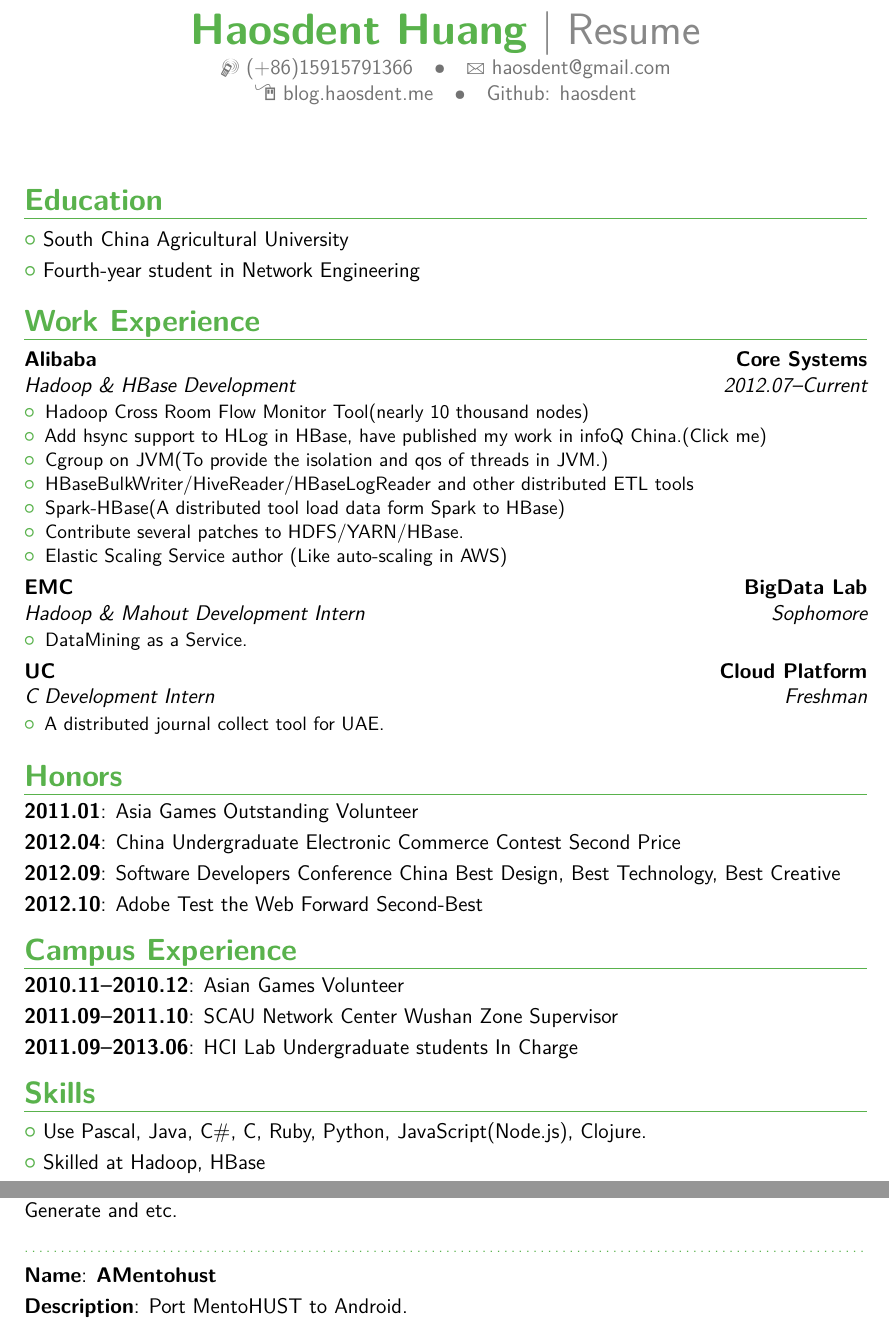
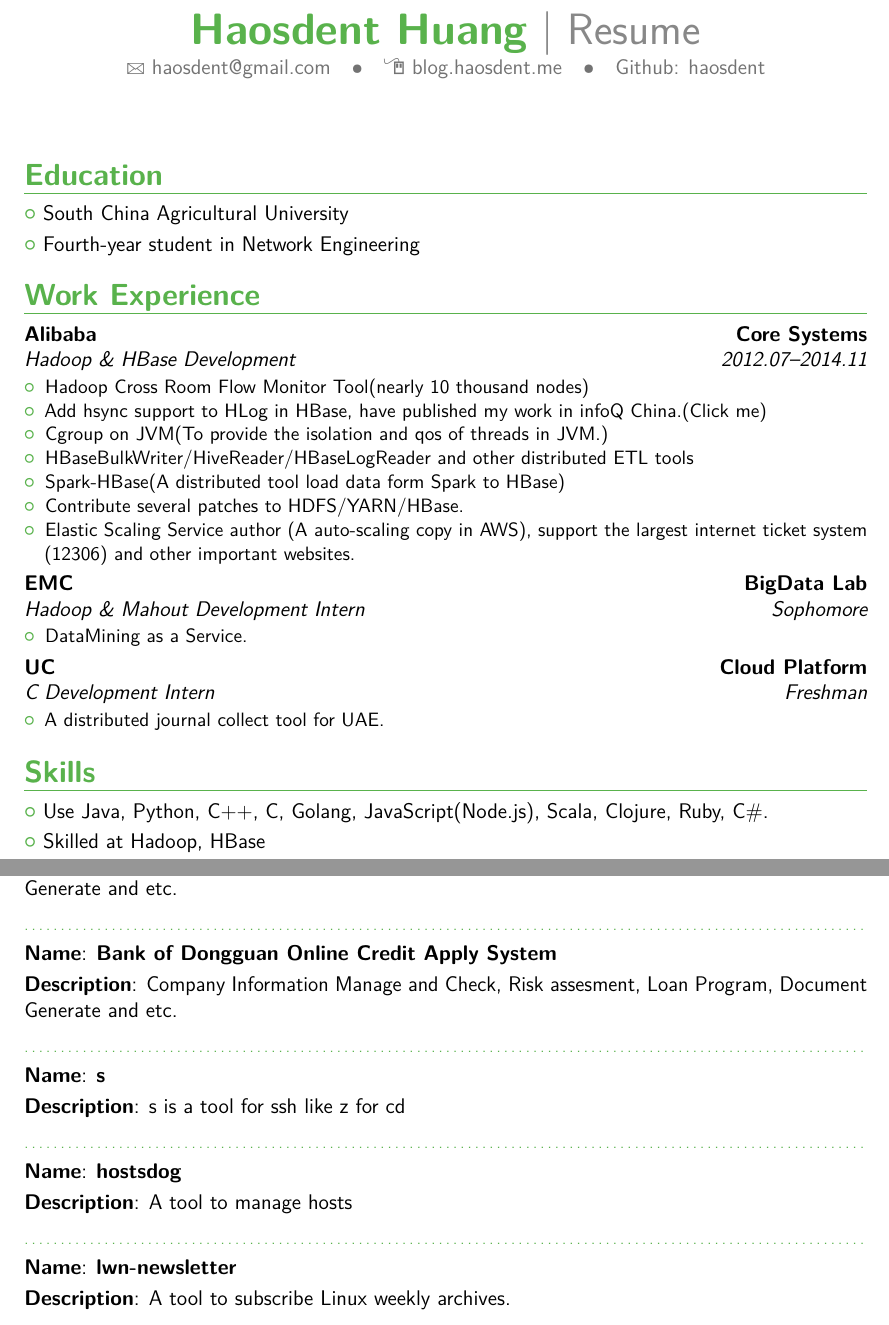
Before and after one commit to haosdent/resume, a LaTeX CV (resume_english.tex): two parts of pages 1 and 2 of 2, joined at a grey line, cut so that both start at the same text. Compiled offline with pdfLaTeX.

Commit message:
Update resume.

```diff
--- a/resume_english.tex
+++ b/resume_english.tex
@@ -25,7 +25,7 @@
 \name{Haosdent}{Huang}
 \title{Resume}
 %\address{SCAU Information Collgege 631}{Guangzhou, Guangdong}{510000}
-\phone[mobile]{(+86)15915791366}
+%\phone[mobile]{(+86)15915791366}
 \email{haosdent@gmail.com}
 \homepage{blog.haosdent.me}
 \extrainfo{Github: haosdent}
@@ -40,25 +40,20 @@
 %-----       resume       ---------------------------------------------------------
 \makecvtitle
 
-%\section{Summary}
-%\cvlistitem{Rich projects experience and internship experience.}
-%\cvlistitem{All-round technology skills and strong learning skills.}
-
 \section{Education}
 \cvlistitem{South China Agricultural University}
 \cvlistitem{Fourth-year student in Network Engineering}
 
 \section{Work Experience}
-\cventry{2012.07--Current}{Hadoop \& HBase Development}{Alibaba}{Core Systems}{}{
+\cventry{2012.07--2014.11}{Hadoop \& HBase Development}{Alibaba}{Core Systems}{}{
 \begin{itemize}
 \item Hadoop Cross Room Flow Monitor Tool(nearly 10 thousand nodes)
-%\item HDFS domain socket research and performance tests.
 \item Add hsync support to HLog in HBase, have published my work in infoQ China.\href{http://www.infoq.com/cn/articles/large-data-processing-ensuring-data-not-lost-when-power-off}{(Click me)}
 \item Cgroup on JVM(To provide the isolation and qos of threads in JVM.)
 \item HBaseBulkWriter/HiveReader/HBaseLogReader and other distributed ETL tools
 \item Spark-HBase(A distributed tool load data form Spark to HBase)
 \item Contribute several patches to HDFS/YARN/HBase.
-\item Elastic Scaling Service author (Like auto-scaling in AWS)
+\item Elastic Scaling Service author (A auto-scaling copy in AWS), support the largest internet ticket system (12306) and other important websites.
 \end{itemize}}
 \cventry{Sophomore}{Hadoop \& Mahout Development Intern}{EMC}{BigData Lab}{}{
 \begin{itemize}
@@ -69,20 +64,8 @@
 \item A distributed journal collect tool for UAE.
 \end{itemize}}
 
-\section{Honors}
-\cvitem{2011.01}{Asia Games Outstanding Volunteer}
-\cvitem{2012.04}{China Undergraduate Electronic Commerce Contest Second Price}
-\cvitem{2012.09}{Software Developers Conference China Best Design, Best Technology, Best Creative}
-\cvitem{2012.10}{Adobe Test the Web Forward Second-Best}
-
-\section{Campus Experience}
-%\cvitem{2010.09--2011.06}{SCAU Volunteer}
-\cvitem{2010.11--2010.12}{Asian Games Volunteer}
-\cvitem{2011.09--2011.10}{SCAU Network Center Wushan Zone Supervisor}
-\cvitem{2011.09--2013.06}{HCI Lab Undergraduate students In Charge}
-
 \section{Skills}
-\cvlistitem{Use Pascal, Java, C\#, C, Ruby, Python, JavaScript(Node.js), Clojure.}
+\cvlistitem{Use Java, Python, C++, C, Golang, JavaScript(Node.js), Scala, Clojure, Ruby, C\#.}
 \cvlistitem{Skilled at Hadoop, HBase}
 \cvlistitem{Skilled at Data warehouse construction and management}
 \cvlistitem{Skilled at Nutz, Play!, Rails, Express, Spring and Other Web Back-end Develop Framework.}
@@ -120,8 +94,19 @@
 \cvitem{Name}{\textbf{Bank of Dongguan Online Credit Apply System}}
 \cvitem{Description}{Company Information Manage and Check, Risk assesment, Loan Program, Document Generate and etc.}
 \subsection{}
-\cvitem{Name}{\textbf{AMentohust}}
-\cvitem{Description}{Port MentoHUST to Android.}
+\cvitem{Name}{\textbf{Bank of Dongguan Online Credit Apply System}}
+\cvitem{Description}{Company Information Manage and Check, Risk assesment, Loan Program, Document Generate and etc.}
+\subsection{}
+\cvitem{Name}{\textbf{s}}
+\cvitem{Description}{s is a tool for ssh like z for cd}
+\subsection{}
+\cvitem{Name}{\textbf{hostsdog}}
+\cvitem{Description}{A tool to manage hosts}
+\subsection{}
+\cvitem{Name}{\textbf{lwn-newsletter}}
+\cvitem{Description}{A tool to subscribe Linux weekly archives.}
+
+
 
 %\clearpage\end{CJK*}                              % if you are typesetting your resume in Chinese using CJK; the \clearpage is required for fancyhdr to work correctly with CJK, though it kills the page numbering by making \lastpage undefined
 \end{document}
```
Also changed, not shown: resume_english.pdf (deleted), resume_english.tex (11 more changed lines).
